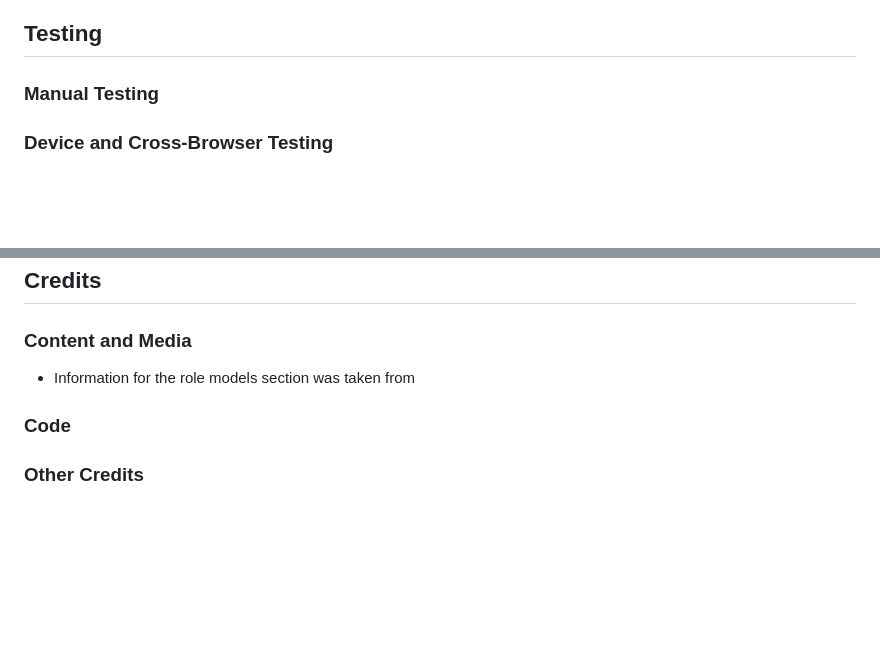
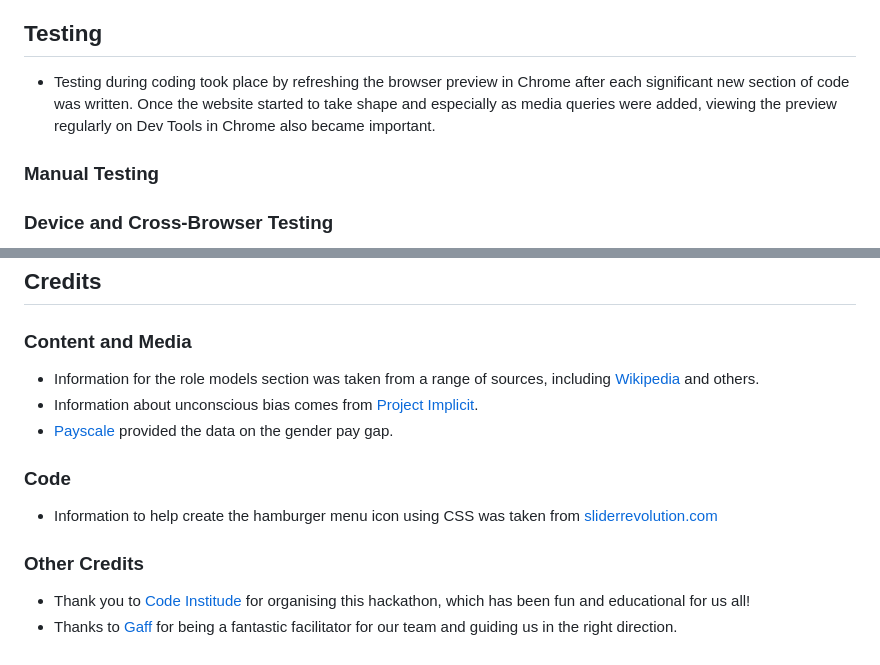
Before and after one commit to Aramantos/closethegendergap, a Markdown page: README.md, 2 parts joined by grey strips. GitHub-like rendering; blank space fills up the shorter version.

```diff
--- a/README.md
+++ b/README.md
@@ -139,6 +148,8 @@ Implicit Association Test on this website itself rather than linking out to an e
 
 ## Testing
 
+- Testing during coding took place by refreshing the browser preview in Chrome after each significant new section of code was written. Once the website started to take shape and especially as media queries were added, viewing the preview regularly on Dev Tools in Chrome also became important.
+
 ### Manual Testing
 
 
@@ -206,9 +217,15 @@ It is also possible to copy the repository onto your own local machine. In pract
 
 ### Content and Media
 
-- Information for the role models section was taken from
+- Information for the role models section was taken from a range of sources, including [Wikipedia](https://www.wikipedia.org/) and others.
+- Information about unconscious bias comes from [Project Implicit](https://www.projectimplicit.net/).
+- [Payscale](https://www.payscale.com/) provided the data on the gender pay gap.
 
 ### Code
 
+- Information to help create the hamburger menu icon using CSS was taken from [sliderrevolution.com](https://www.sliderrevolution.com/resources/css-hamburger-menu/)
 
 ### Other Credits
+
+- Thank you to [Code Institude](https://codeinstitute.net/) for organising this hackathon, which has been fun and educational for us all!
+- Thanks to [Gaff](https://github.com/NaoiseGaffney) for being a fantastic facilitator for our team and guiding us in the right direction.
```
Also changed, not shown: other parts of README.md (+14 -5 lines), assets/images/readme-images/media-queries-bug.jpg (added).
